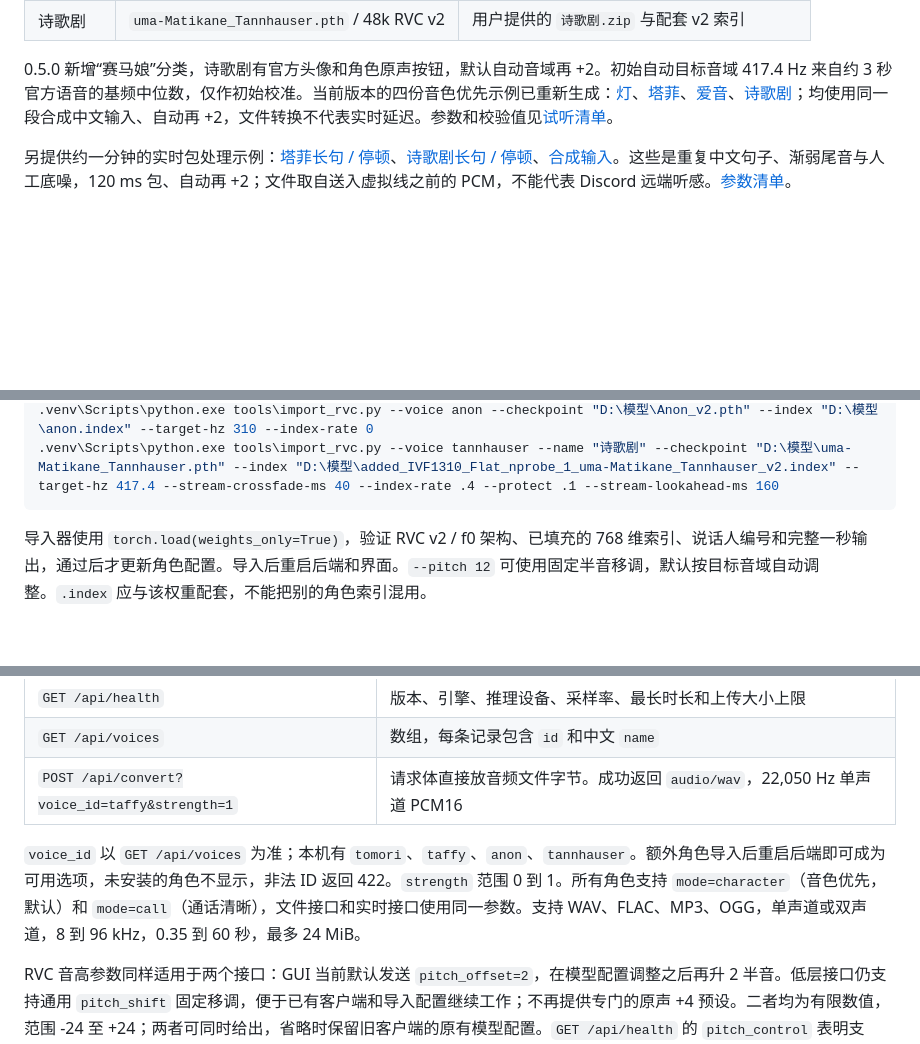
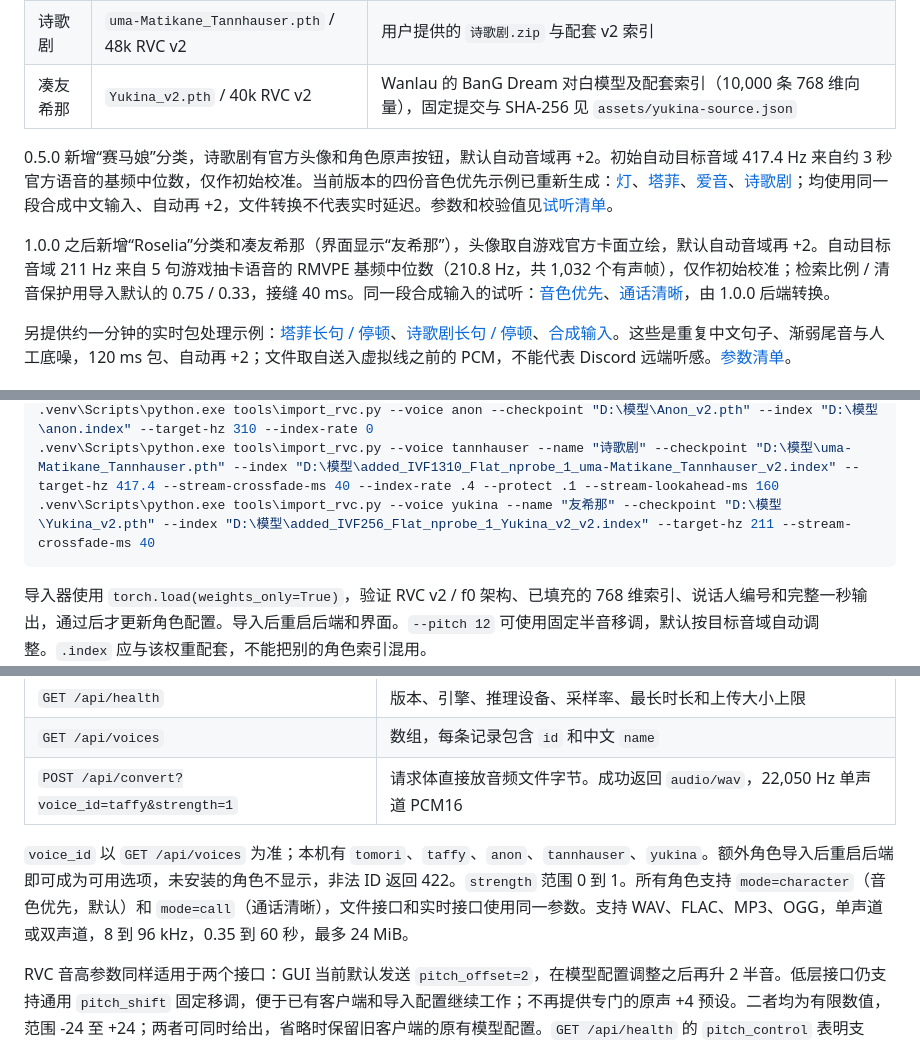
Before and after one commit to D3cEuGod/character-voice-changer, a Markdown page: README.md, 3 parts joined by grey strips. GitHub-like rendering; blank space fills up the shorter version.

````diff
--- a/README.md
+++ b/README.md
@@ -154,8 +154,11 @@ python tools\build_public_release.py D:\VoiceChanger-public --git
 | 永雏塔菲 | `mygf-tf.pth` / 40k RVC v2 | 用户提供的 `Ai塔菲.zip` |
 | 千早爱音 | `Anon_v2.pth` / 40k RVC v2 | Wanlau 的 BanG Dream 对白模型及配套索引 |
 | 诗歌剧 | `uma-Matikane_Tannhauser.pth` / 48k RVC v2 | 用户提供的 `诗歌剧.zip` 与配套 v2 索引 |
+| 凑友希那 | `Yukina_v2.pth` / 40k RVC v2 | Wanlau 的 BanG Dream 对白模型及配套索引（10,000 条 768 维向量），固定提交与 SHA-256 见 `assets/yukina-source.json` |
 
 0.5.0 新增“赛马娘”分类，诗歌剧有官方头像和角色原声按钮，默认自动音域再 +2。初始自动目标音域 417.4 Hz 来自约 3 秒官方语音的基频中位数，仅作初始校准。当前版本的四份音色优先示例已重新生成：[灯](assets/previews/tomori.wav)、[塔菲](assets/previews/taffy.wav)、[爱音](assets/previews/anon.wav)、[诗歌剧](assets/previews/tannhauser.wav)；均使用同一段合成中文输入、自动再 +2，文件转换不代表实时延迟。参数和校验值见[试听清单](assets/previews/manifest.json)。
+
+1.0.0 之后新增“Roselia”分类和凑友希那（界面显示“友希那”），头像取自游戏官方卡面立绘，默认自动音域再 +2。自动目标音域 211 Hz 来自 5 句游戏抽卡语音的 RMVPE 基频中位数（210.8 Hz，共 1,032 个有声帧），仅作初始校准；检索比例 / 清音保护用导入默认的 0.75 / 0.33，接缝 40 ms。同一段合成输入的试听：[音色优先](assets/previews/yukina.wav)、[通话清晰](assets/previews/yukina-call.wav)，由 1.0.0 后端转换。
 
 另提供约一分钟的实时包处理示例：[塔菲长句 / 停顿](assets/previews/long/taffy.wav)、[诗歌剧长句 / 停顿](assets/previews/long/tannhauser.wav)、[合成输入](assets/previews/long/input.wav)。这些是重复中文句子、渐弱尾音与人工底噪，120 ms 包、自动再 +2；文件取自送入虚拟线之前的 PCM，不能代表 Discord 远端听感。[参数清单](assets/previews/long/manifest.json)。
 
@@ -176,6 +179,7 @@ python tools\build_public_release.py D:\VoiceChanger-public --git
 .venv\Scripts\python.exe tools\import_rvc.py --voice taffy --checkpoint "D:\模型\mygf-tf.pth" --index "D:\模型\taffy.index" --target-hz 429 --stream-crossfade-ms 40 --gate-full-rms .00045
 .venv\Scripts\python.exe tools\import_rvc.py --voice anon --checkpoint "D:\模型\Anon_v2.pth" --index "D:\模型\anon.index" --target-hz 310 --index-rate 0
 .venv\Scripts\python.exe tools\import_rvc.py --voice tannhauser --name "诗歌剧" --checkpoint "D:\模型\uma-Matikane_Tannhauser.pth" --index "D:\模型\added_IVF1310_Flat_nprobe_1_uma-Matikane_Tannhauser_v2.index" --target-hz 417.4 --stream-crossfade-ms 40 --index-rate .4 --protect .1 --stream-lookahead-ms 160
+.venv\Scripts\python.exe tools\import_rvc.py --voice yukina --name "友希那" --checkpoint "D:\模型\Yukina_v2.pth" --index "D:\模型\added_IVF256_Flat_nprobe_1_Yukina_v2_v2.index" --target-hz 211 --stream-crossfade-ms 40
 ```
 
 导入器使用 `torch.load(weights_only=True)`，验证 RVC v2 / f0 架构、已填充的 768 维索引、说话人编号和完整一秒输出，通过后才更新角色配置。导入后重启后端和界面。`--pitch 12` 可使用固定半音移调，默认按目标音域自动调整。`.index` 应与该权重配套，不能把别的角色索引混用。
@@ -347,7 +351,7 @@ WO Mic 是原声输入，Steam 虚拟麦克风是变声输出。Discord 继续
 | `GET /api/voices` | 数组，每条记录包含 `id` 和中文 `name` |
 | `POST /api/convert?voice_id=taffy&strength=1` | 请求体直接放音频文件字节。成功返回 `audio/wav`，22,050 Hz 单声道 PCM16 |
 
-`voice_id` 以 `GET /api/voices` 为准；本机有 `tomori`、`taffy`、`anon`、`tannhauser`。额外角色导入后重启后端即可成为可用选项，未安装的角色不显示，非法 ID 返回 422。`strength` 范围 0 到 1。所有角色支持 `mode=character`（音色优先，默认）和 `mode=call`（通话清晰），文件接口和实时接口使用同一参数。支持 WAV、FLAC、MP3、OGG，单声道或双声道，8 到 96 kHz，0.35 到 60 秒，最多 24 MiB。
+`voice_id` 以 `GET /api/voices` 为准；本机有 `tomori`、`taffy`、`anon`、`tannhauser`、`yukina`。额外角色导入后重启后端即可成为可用选项，未安装的角色不显示，非法 ID 返回 422。`strength` 范围 0 到 1。所有角色支持 `mode=character`（音色优先，默认）和 `mode=call`（通话清晰），文件接口和实时接口使用同一参数。支持 WAV、FLAC、MP3、OGG，单声道或双声道，8 到 96 kHz，0.35 到 60 秒，最多 24 MiB。
 
 RVC 音高参数同样适用于两个接口：GUI 当前默认发送 `pitch_offset=2`，在模型配置调整之后再升 2 半音。低层接口仍支持通用 `pitch_shift` 固定移调，便于已有客户端和导入配置继续工作；不再提供专门的原声 +4 预设。二者均为有限数值，范围 -24 至 +24；两者可同时给出，省略时保留旧客户端的原有模型配置。`GET /api/health` 的 `pitch_control` 表明支持，WebSocket 握手回显所用值。Seed-VC 参考路径未实现这两个音高控制，GUI 对相关角色禁用音高选择。
 
````
Also changed, not shown: other parts of README.md (+5 -4 lines), CHANGELOG.md (+8 -0 lines), notes/known-issues.md (+2 -0 lines), assets/yukina-avatar.png (added), 5 other files.
